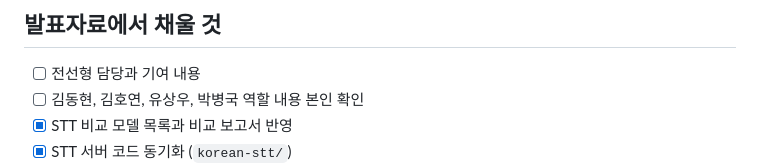
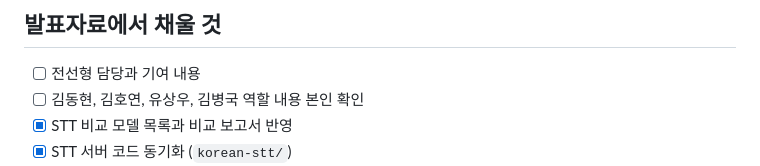
Before and after one commit to rla8127/CodySafe, a Markdown page: submission/제출_체크리스트.md, the part around the change. GitHub-like rendering.

```diff
--- a/submission/제출_체크리스트.md
+++ b/submission/제출_체크리스트.md
@@ -13,7 +13,7 @@
 ## 발표자료에서 채울 것
 
 - [ ] 전선형 담당과 기여 내용
-- [ ] 김동현, 김호연, 유상우, 박병국 역할 내용 본인 확인
+- [ ] 김동현, 김호연, 유상우, 김병국 역할 내용 본인 확인
 - [x] STT 비교 모델 목록과 비교 보고서 반영
 - [x] STT 서버 코드 동기화 (`korean-stt/`)
 - [x] whisper-medium-komixv2 라이선스 확인: 모델 카드에 표기 없음, 비교 평가에만 사용하고 미채택
```
Also changed, not shown: README.md (+15 -3 lines), docs/images/architecture.png (added), docs/images/landing.png (added), docs/images/langfuse.png (added), 2 other files.
